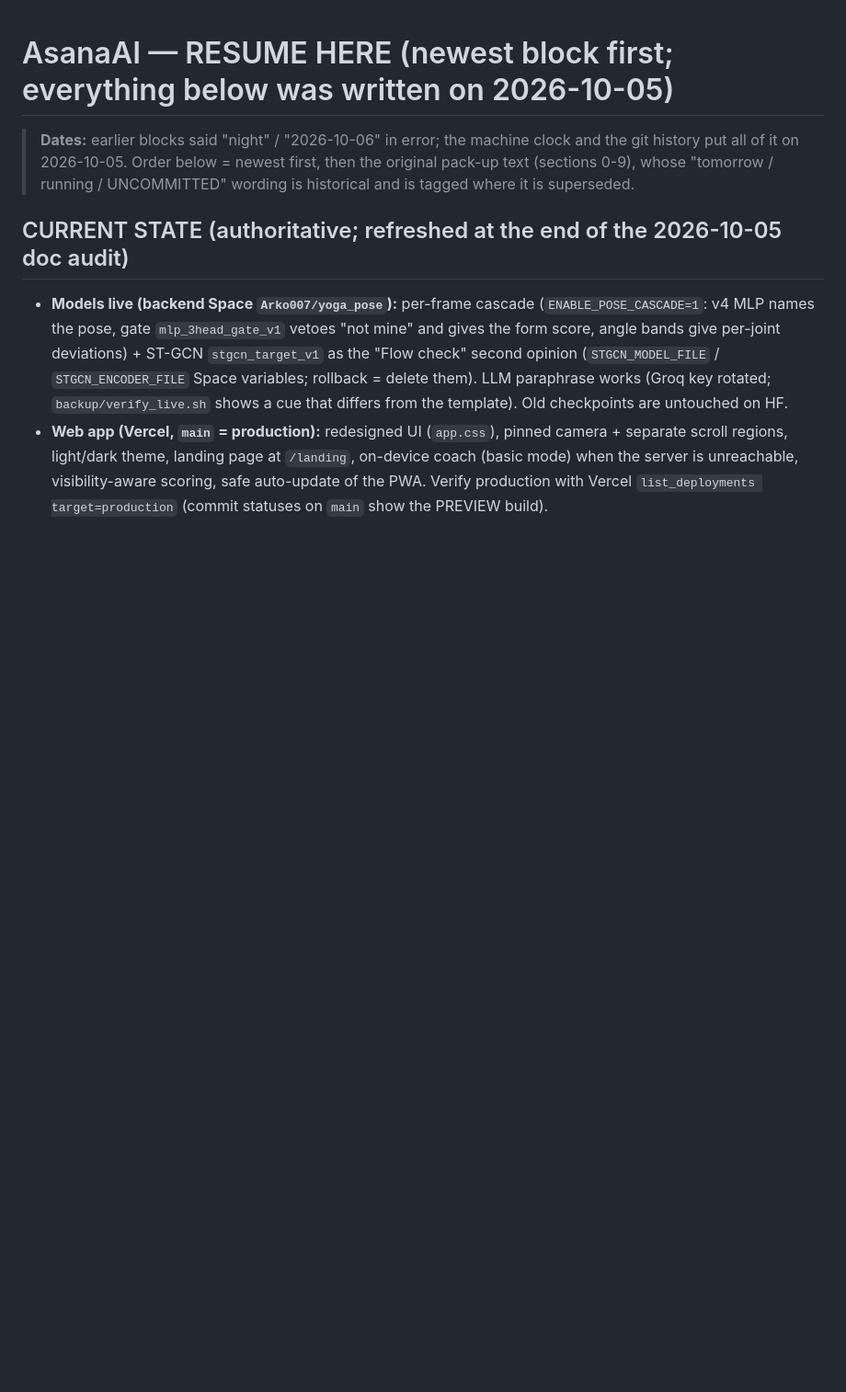
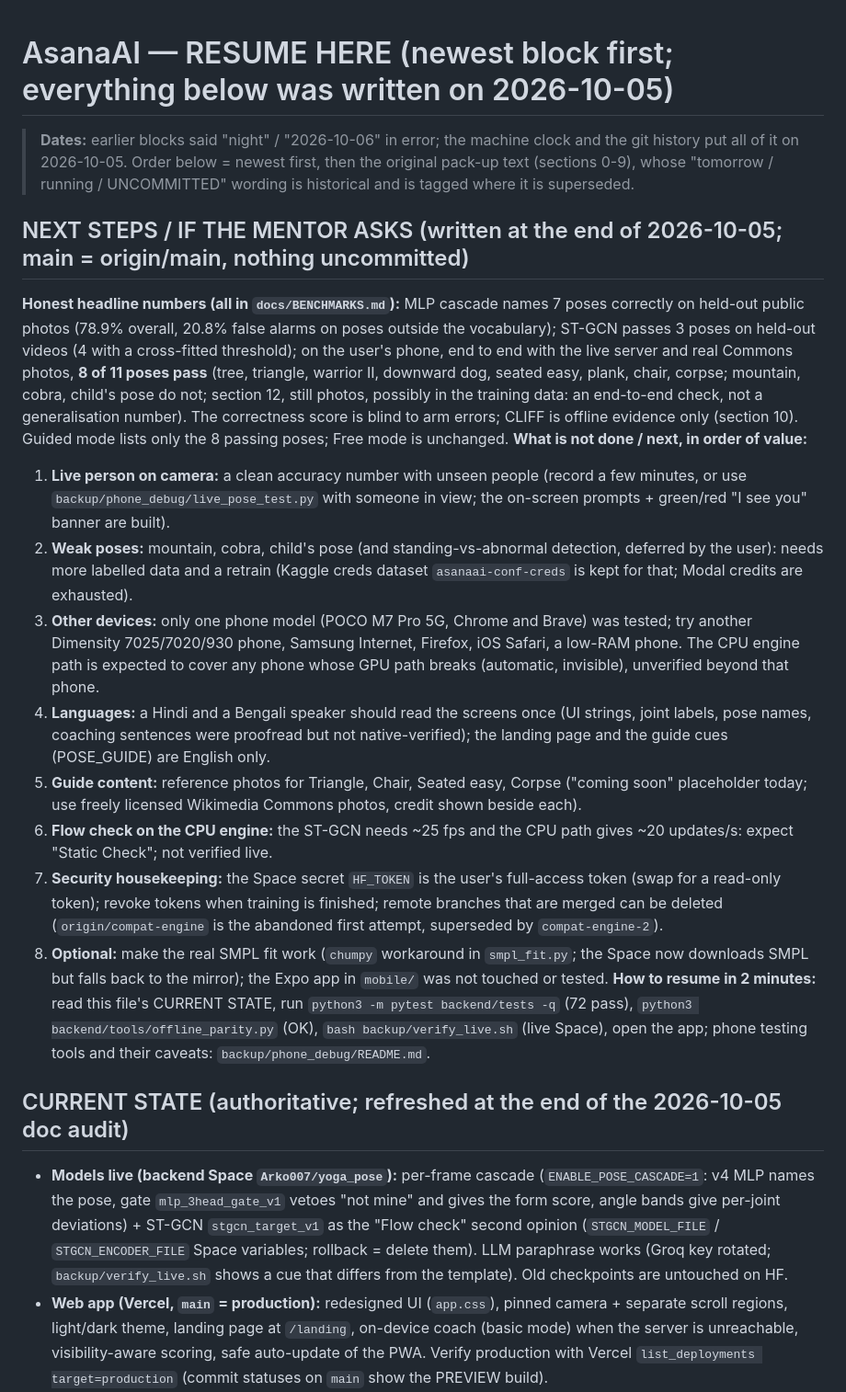
Before and after one commit to Anamitra-Sarkar/yoga-posture-correction-system, a Markdown page: backup/RESUME_HERE_2026-10-05.md, the part around the change. Shown at 92% size. GitHub-like rendering; blank space fills up the shorter version.

Commit message:
Docs: end-of-day handoff: headline numbers, next steps, how to resume
Co-Authored-By: Claude Sonnet 5.5 <noreply@anthropic.com>

```diff
--- a/backup/RESUME_HERE_2026-10-05.md
+++ b/backup/RESUME_HERE_2026-10-05.md
@@ -1,6 +1,19 @@
 # AsanaAI — RESUME HERE (newest block first; everything below was written on 2026-10-05)
 
 > **Dates:** earlier blocks said "night" / "2026-10-06" in error; the machine clock and the git history put all of it on 2026-10-05. Order below = newest first, then the original pack-up text (sections 0-9), whose "tomorrow / running / UNCOMMITTED" wording is historical and is tagged where it is superseded.
+
+## NEXT STEPS / IF THE MENTOR ASKS (written at the end of 2026-10-05; main = origin/main, nothing uncommitted)
+**Honest headline numbers (all in `docs/BENCHMARKS.md`):** MLP cascade names 7 poses correctly on held-out public photos (78.9% overall, 20.8% false alarms on poses outside the vocabulary); ST-GCN passes 3 poses on held-out videos (4 with a cross-fitted threshold); on the user's phone, end to end with the live server and real Commons photos, **8 of 11 poses pass** (tree, triangle, warrior II, downward dog, seated easy, plank, chair, corpse; mountain, cobra, child's pose do not; section 12, still photos, possibly in the training data: an end-to-end check, not a generalisation number). The correctness score is blind to arm errors; CLIFF is offline evidence only (section 10). Guided mode lists only the 8 passing poses; Free mode is unchanged.
+**What is not done / next, in order of value:**
+1. **Live person on camera:** a clean accuracy number with unseen people (record a few minutes, or use `backup/phone_debug/live_pose_test.py` with someone in view; the on-screen prompts + green/red "I see you" banner are built).
+2. **Weak poses:** mountain, cobra, child's pose (and standing-vs-abnormal detection, deferred by the user): needs more labelled data and a retrain (Kaggle creds dataset `asanaai-conf-creds` is kept for that; Modal credits are exhausted).
+3. **Other devices:** only one phone model (POCO M7 Pro 5G, Chrome and Brave) was tested; try another Dimensity 7025/7020/930 phone, Samsung Internet, Firefox, iOS Safari, a low-RAM phone. The CPU engine path is expected to cover any phone whose GPU path breaks (automatic, invisible), unverified beyond that phone.
+4. **Languages:** a Hindi and a Bengali speaker should read the screens once (UI strings, joint labels, pose names, coaching sentences were proofread but not native-verified); the landing page and the guide cues (POSE_GUIDE) are English only.
+5. **Guide content:** reference photos for Triangle, Chair, Seated easy, Corpse ("coming soon" placeholder today; use freely licensed Wikimedia Commons photos, credit shown beside each).
+6. **Flow check on the CPU engine:** the ST-GCN needs ~25 fps and the CPU path gives ~20 updates/s: expect "Static Check"; not verified live.
+7. **Security housekeeping:** the Space secret `HF_TOKEN` is the user's full-access token (swap for a read-only token); revoke tokens when training is finished; remote branches that are merged can be deleted (`origin/compat-engine` is the abandoned first attempt, superseded by `compat-engine-2`).
+8. **Optional:** make the real SMPL fit work (`chumpy` workaround in `smpl_fit.py`; the Space now downloads SMPL but falls back to the mirror); the Expo app in `mobile/` was not touched or tested.
+**How to resume in 2 minutes:** read this file's CURRENT STATE, run `python3 -m pytest backend/tests -q` (72 pass), `python3 backend/tools/offline_parity.py` (OK), `bash backup/verify_live.sh` (live Space), open the app; phone testing tools and their caveats: `backup/phone_debug/README.md`.
 
 ## CURRENT STATE (authoritative; refreshed at the end of the 2026-10-05 doc audit)
 * **Models live (backend Space `Arko007/yoga_pose`):** per-frame cascade (`ENABLE_POSE_CASCADE=1`: v4 MLP names the pose, gate `mlp_3head_gate_v1` vetoes "not mine" and gives the form score, angle bands give per-joint deviations) + ST-GCN `stgcn_target_v1` as the "Flow check" second opinion (`STGCN_MODEL_FILE` / `STGCN_ENCODER_FILE` Space variables; rollback = delete them). LLM paraphrase works (Groq key rotated; `backup/verify_live.sh` shows a cue that differs from the template). Old checkpoints are untouched on HF.
```
